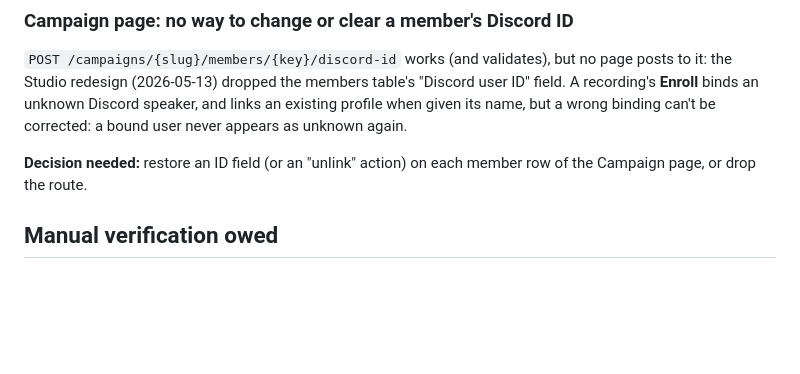
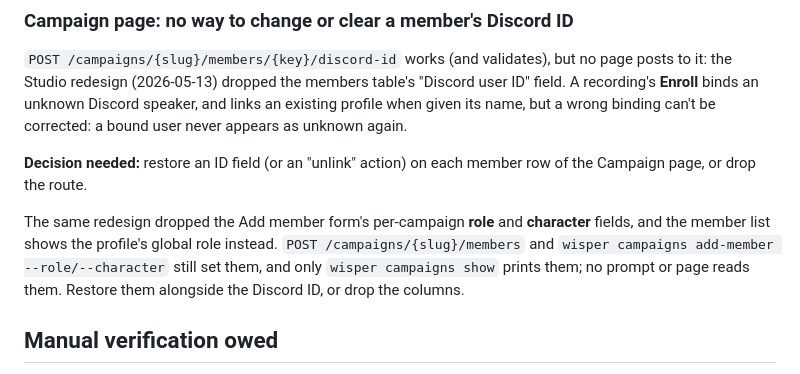
Before and after one commit to brandonfhall/wisper-transcribe, a Markdown page: plan.md, the part around the change. Drawn GitHub-style; blank space fills up the shorter version.

Commit message:
docs(plan): campaign member role and character have no web UI
The Studio redesign also dropped the Add member form's role and character
fields; the route and CLI still set them and only `wisper campaigns show`
prints them. Recorded next to the Discord-ID item for a decision.

Co-Authored-By: Claude Opus 5.5 <noreply@anthropic.com>

```diff
--- a/plan.md
+++ b/plan.md
@@ -23,6 +23,8 @@ The Discord form on `/record` lists saved presets as `preset_index` radios, but
 `POST /campaigns/{slug}/members/{key}/discord-id` works (and validates), but no page posts to it: the Studio redesign (2026-05-13) dropped the members table's "Discord user ID" field. A recording's **Enroll** binds an unknown Discord speaker, and links an existing profile when given its name, but a wrong binding can't be corrected: a bound user never appears as unknown again.
 
 **Decision needed:** restore an ID field (or an "unlink" action) on each member row of the Campaign page, or drop the route.
+
+The same redesign dropped the Add member form's per-campaign **role** and **character** fields, and the member list shows the profile's global role instead. `POST /campaigns/{slug}/members` and `wisper campaigns add-member --role/--character` still set them, and only `wisper campaigns show` prints them; no prompt or page reads them. Restore them alongside the Discord ID, or drop the columns.
 
 ## Manual verification owed
 
```
